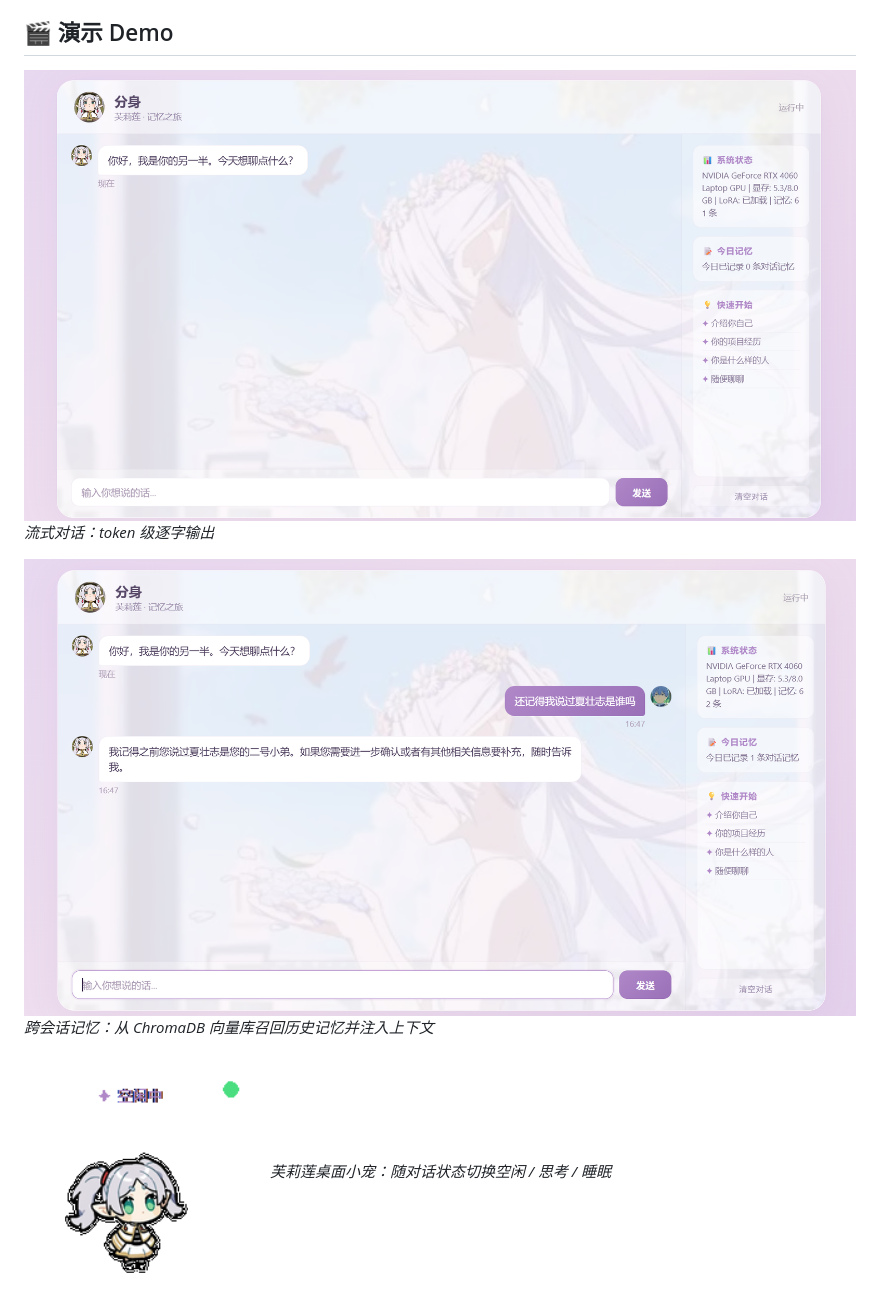
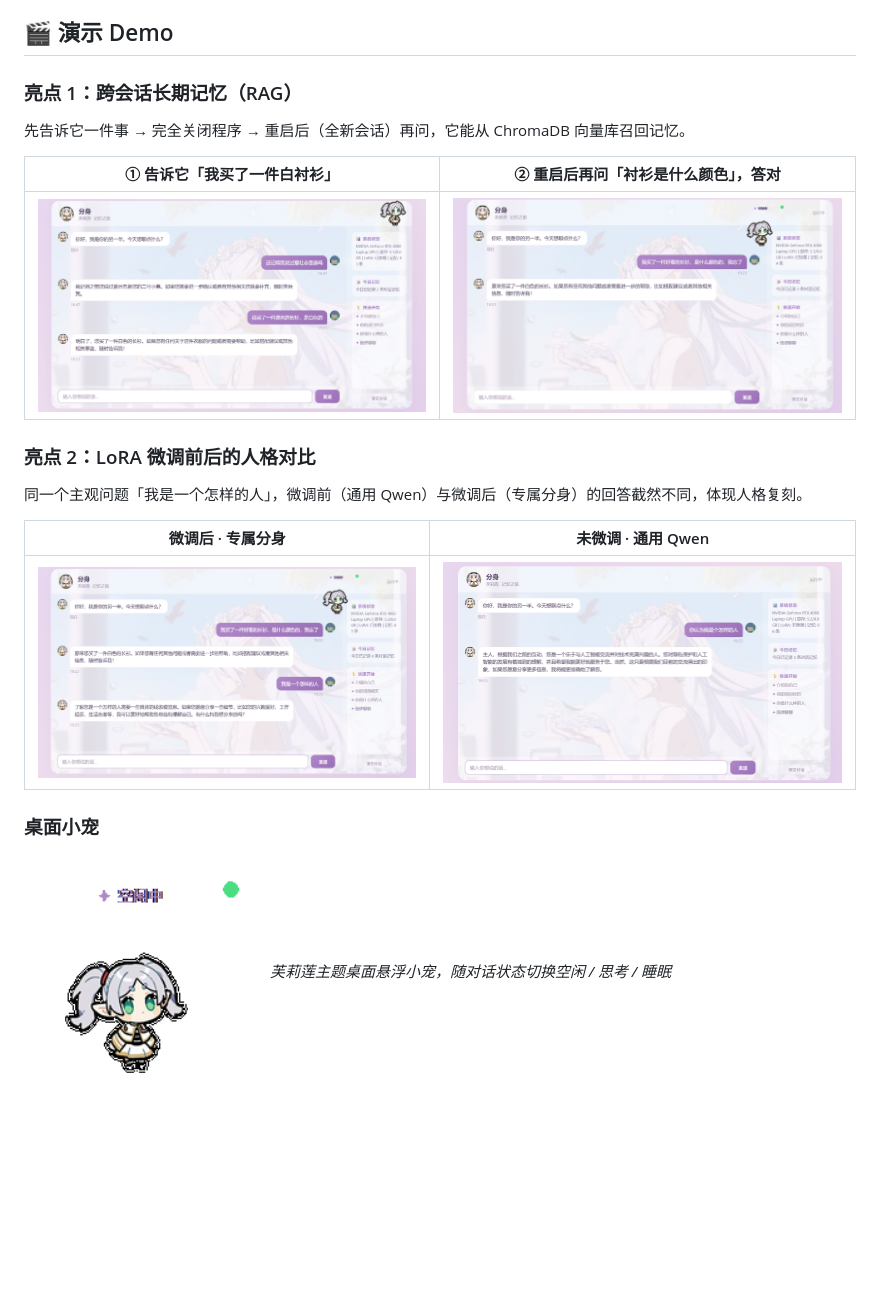
Before and after one commit to tandaye21/ai-self, a Markdown page: README.md, the part around the change. Drawn GitHub-style; pictures changed too: docs/demo-chat.png (deleted), docs/demo-memory.png (deleted), docs/memory-1-tell-shirt.png (added); blank space fills up the shorter version.

Commit message:
docs: 重构演示板块，突出跨会话记忆与 LoRA 人格对比
Co-Authored-By: Claude Opus 5.5 <noreply@anthropic.com>

```diff
--- a/README.md
+++ b/README.md
@@ -4,14 +4,26 @@
 
 ## 🎬 演示 Demo
 
-![流式对话](docs/demo-chat.png)
-*流式对话：token 级逐字输出*
+### 亮点 1：跨会话长期记忆（RAG）
 
-![跨会话记忆](docs/demo-memory.png)
-*跨会话记忆：从 ChromaDB 向量库召回历史记忆并注入上下文*
+先告诉它一件事 → 完全关闭程序 → 重启后（全新会话）再问，它能从 ChromaDB 向量库召回记忆。
+
+| ① 告诉它「我买了一件白衬衫」 | ② 重启后再问「衬衫是什么颜色」，答对 |
+|------|------|
+| ![告诉它买了白衬衫](docs/memory-1-tell-shirt.png) | ![重启后答对](docs/memory-2-recall.png) |
+
+### 亮点 2：LoRA 微调前后的人格对比
+
+同一个主观问题「我是一个怎样的人」，微调前（通用 Qwen）与微调后（专属分身）的回答截然不同，体现人格复刻。
+
+| 微调后 · 专属分身 | 未微调 · 通用 Qwen |
+|------|------|
+| ![微调后回答](docs/persona-lora.png) | ![未微调回答](docs/persona-base.png) |
+
+### 桌面小宠
 
 ![桌面小宠](docs/demo-pet.png)
-*芙莉莲桌面小宠：随对话状态切换空闲 / 思考 / 睡眠*
+*芙莉莲主题桌面悬浮小宠，随对话状态切换空闲 / 思考 / 睡眠*
 
 ## ✨ 功能特性
 
```
Also changed, not shown: docs/README.md (deleted, +0 -14 lines).
